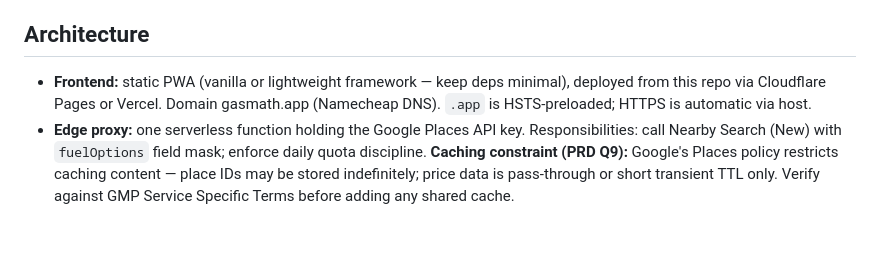
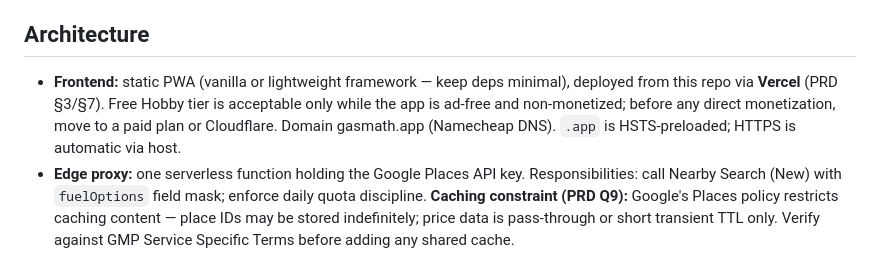
Before and after one commit to jtgoldner/gasmath_web, a Markdown page: CLAUDE.md, the part around the change. GitHub-like rendering; blank space fills up the shorter version.

```diff
--- a/CLAUDE.md
+++ b/CLAUDE.md
@@ -23,7 +23,7 @@ GasMath (https://gasmath.app) answers one question: **which gas station is actua
 
 ## Architecture
 
-- **Frontend:** static PWA (vanilla or lightweight framework — keep deps minimal), deployed from this repo via Cloudflare Pages or Vercel. Domain gasmath.app (Namecheap DNS). `.app` is HSTS-preloaded; HTTPS is automatic via host.
+- **Frontend:** static PWA (vanilla or lightweight framework — keep deps minimal), deployed from this repo via **Vercel** (PRD §3/§7). Free Hobby tier is acceptable only while the app is ad-free and non-monetized; before any direct monetization, move to a paid plan or Cloudflare. Domain gasmath.app (Namecheap DNS). `.app` is HSTS-preloaded; HTTPS is automatic via host.
 - **Edge proxy:** one serverless function holding the Google Places API key. Responsibilities: call Nearby Search (New) with `fuelOptions` field mask; enforce daily quota discipline. **Caching constraint (PRD Q9):** Google's Places policy restricts caching content — place IDs may be stored indefinitely; price data is pass-through or short transient TTL only. Verify against GMP Service Specific Terms before adding any shared cache.
 - **Routing:** OpenRouteService for real driving distances (free tier, key also in env vars). Pre-filter candidates before fan-out — don't route to all 20 stations if price alone eliminates most.
 - **Static data bundled as JSON in repo:**
```
Also changed, not shown: PRD.md (renamed from gasmath-prd.md, +3 -3 lines).
